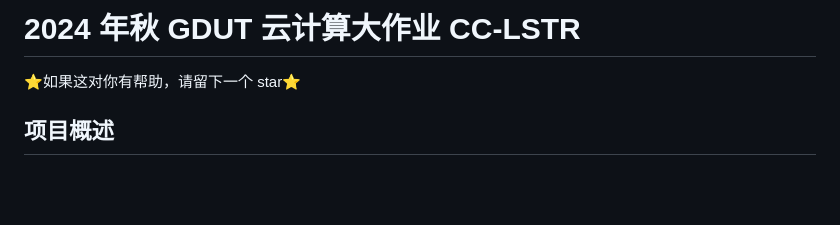
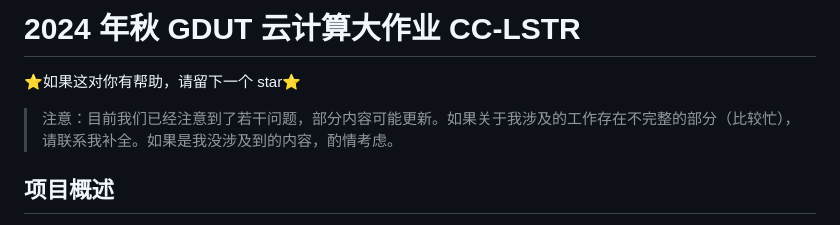
Before and after one commit to Emoreday/CC-LSTR, a Markdown page: Readme.md, the part around the change. GitHub-like rendering; blank space fills up the shorter version.

Commit message:
docs: 更新 README 说明
- 新增注意事项说明，提醒读者部分信息可能需要更新
- 补充联系方式，方便读者提供反馈

```diff
--- a/Readme.md
+++ b/Readme.md
@@ -1,6 +1,8 @@
 # 2024 年秋 GDUT 云计算大作业 CC-LSTR
 
 ⭐如果这对你有帮助，请留下一个 star⭐
+
+>  注意：目前我们已经注意到了若干问题，部分内容可能更新。如果关于我涉及的工作存在不完整的部分（比较忙），请联系我补全。如果是我没涉及到的内容，酌情考虑。
 
 ## 项目概述
 
```
